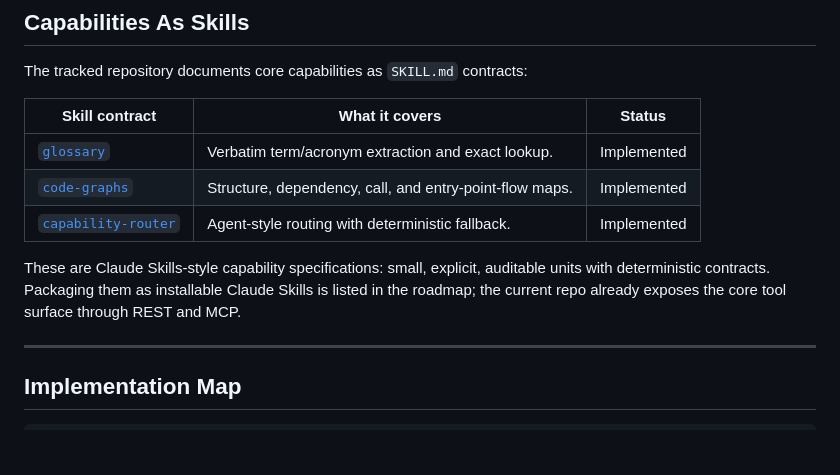
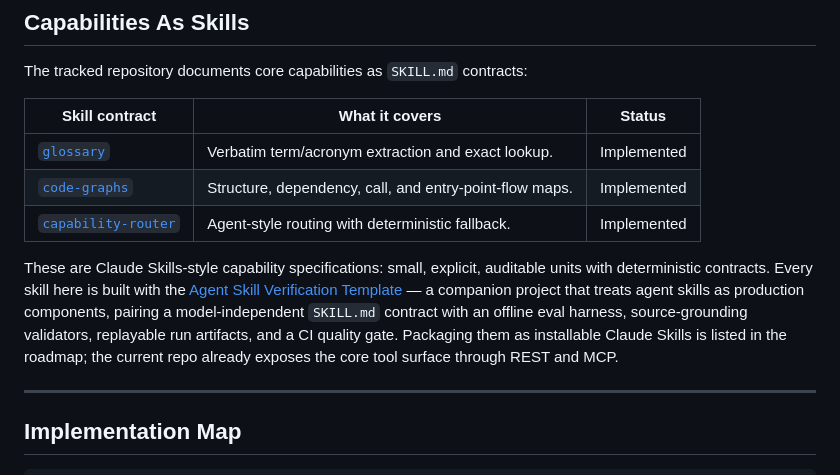
Before and after one commit to HelloThisWorld/open-mind, a Markdown page: README.md, the part around the change. GitHub-like rendering; blank space fills up the shorter version.

Commit message:
Update skill

```diff
--- a/README.md
+++ b/README.md
@@ -342,9 +342,13 @@ The tracked repository documents core capabilities as `SKILL.md` contracts:
 | [`capability-router`](skills/capability-router/SKILL.md) | Agent-style routing with deterministic fallback. | Implemented |
 
 These are Claude Skills-style capability specifications: small, explicit,
-auditable units with deterministic contracts. Packaging them as installable
-Claude Skills is listed in the roadmap; the current repo already exposes the
-core tool surface through REST and MCP.
+auditable units with deterministic contracts. Every skill here is built with the
+[Agent Skill Verification Template](https://github.com/HelloThisWorld/agent-skill-verification-template)
+— a companion project that treats agent skills as production components, pairing a
+model-independent `SKILL.md` contract with an offline eval harness, source-grounding
+validators, replayable run artifacts, and a CI quality gate. Packaging them as
+installable Claude Skills is listed in the roadmap; the current repo already exposes
+the core tool surface through REST and MCP.
 
 ---
 
```
